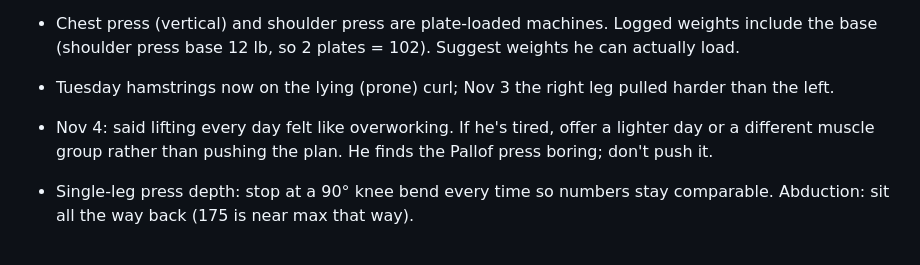
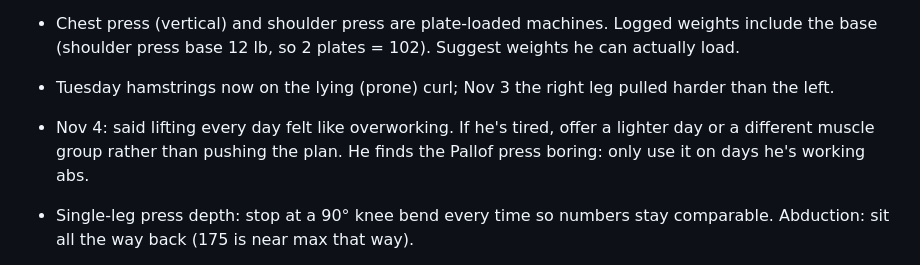
Before and after one commit to JesseTNRoberts/liftlog, a Markdown page: CLAUDE.md, the part around the change. Rendered like a GitHub page.

Commit message:
Note: Pallof press only on ab days
Co-Authored-By: Claude Opus 5.5 <noreply@anthropic.com>
Claude-Session: https://claude.ai/code/session_01BWpusDk5s3xHsiwcr5ZtYr

```diff
--- a/CLAUDE.md
+++ b/CLAUDE.md
@@ -53,7 +53,7 @@ An exercise in `plan.json` can carry `"next": {"weight": 60, "reason": "knee cau
 - **Spare time rule:** legs are guaranteed every session; upper body gets worked in whenever there's time left. If he finishes the planned exercises early, add upper body (chest press, shoulder press) rather than more core. Don't wrap up early.
 - Chest press (vertical) and shoulder press are plate-loaded machines. Logged weights include the base (shoulder press base 12 lb, so 2 plates = 102). Suggest weights he can actually load.
 - Tuesday hamstrings now on the lying (prone) curl; Nov 3 the right leg pulled harder than the left.
-- Nov 4: said lifting every day felt like overworking. If he's tired, offer a lighter day or a different muscle group rather than pushing the plan. He finds the Pallof press boring; don't push it.
+- Nov 4: said lifting every day felt like overworking. If he's tired, offer a lighter day or a different muscle group rather than pushing the plan. He finds the Pallof press boring: only use it on days he's working abs.
 - Single-leg press depth: stop at a 90° knee bend every time so numbers stay comparable. Abduction: sit all the way back (175 is near max that way).
 - Mobility: he won't get on the floor, so use standing stretches only. On voice, give one short instruction at a time; he times holds himself.
 
```
